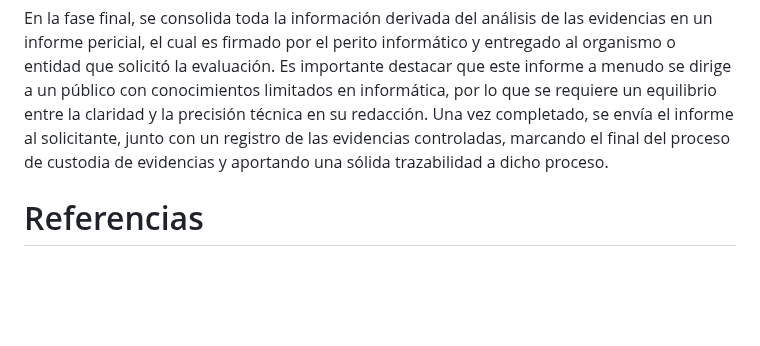
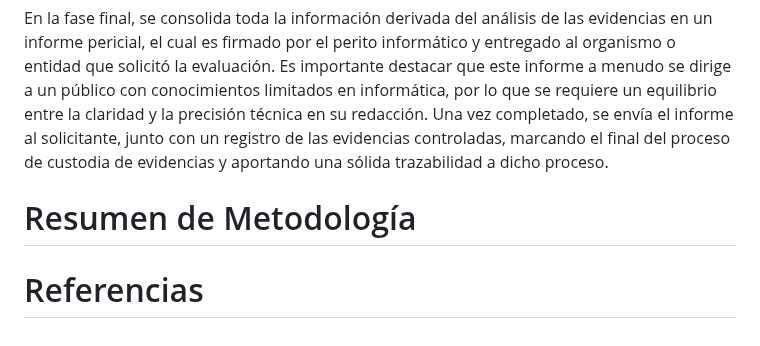
Before and after one commit to IES-Rafael-Alberti/23-24-G1-Ciberseguridad, a Markdown page: Analisis Forense/Proyecto 1: Development of a Forensic Analysis Methodology/Proyecto01.md, the part around the change. Drawn GitHub-style; blank space fills up the shorter version.

```diff
--- a/Analisis Forense/Proyecto 1: Development of a Forensic Analysis Methodology/Proyecto01.md
+++ b/Analisis Forense/Proyecto 1: Development of a Forensic Analysis Methodology/Proyecto01.md
@@ -139,4 +139,8 @@ En esta última etapa, nos guiaremos a través de la norma UNE71506:2013 de nuev
 
 En la fase final, se consolida toda la información derivada del análisis de las evidencias en un informe pericial, el cual es firmado por el perito informático y entregado al organismo o entidad que solicitó la evaluación. Es importante destacar que este informe a menudo se dirige a un público con conocimientos limitados en informática, por lo que se requiere un equilibrio entre la claridad y la precisión técnica en su redacción. Una vez completado, se envía el informe al solicitante, junto con un registro de las evidencias controladas, marcando el final del proceso de custodia de evidencias y aportando una sólida trazabilidad a dicho proceso.
 
+# Resumen de Metodología
+
+
+
 # Referencias
```
